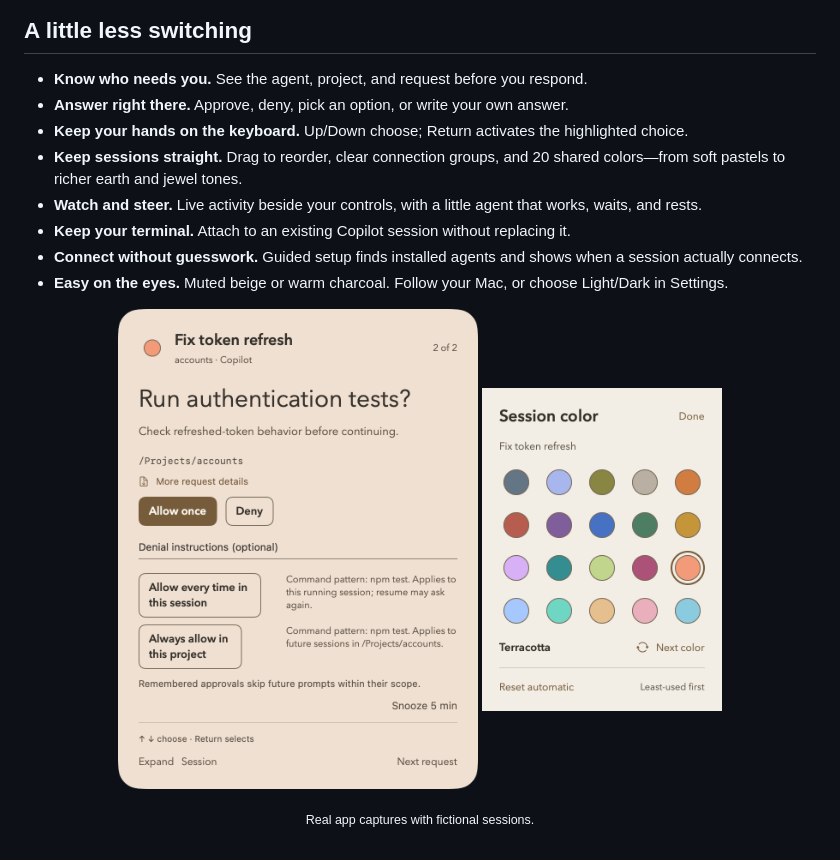
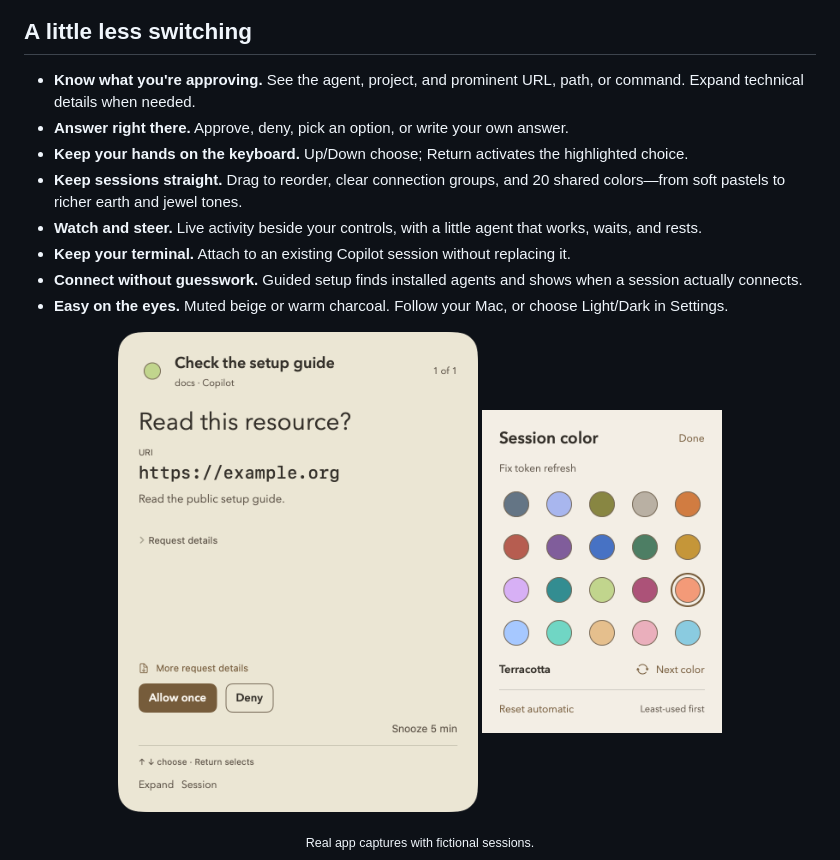
Before and after one commit to vsvinav/notify, a Markdown page: README.md, the part around one of its changes. GitHub-like rendering; pictures changed too: docs/images/notification.png.

```diff
--- a/README.md
+++ b/README.md
@@ -11,7 +11,7 @@ Answer Copilot and Claude Code requests from a small floating panel, without swi
 
 ## A little less switching
 
-- **Know who needs you.** See the agent, project, and request before you respond.
+- **Know what you're approving.** See the agent, project, and prominent URL, path, or command. Expand technical details when needed.
 - **Answer right there.** Approve, deny, pick an option, or write your own answer.
 - **Keep your hands on the keyboard.** Up/Down choose; Return activates the highlighted choice.
 - **Keep sessions straight.** Drag to reorder, clear connection groups, and 20 shared colors—from soft pastels to richer earth and jewel tones.
```
Also changed, not shown: other parts of README.md (+1 -1 lines), docs/guide.md (+2 -0 lines), docs/images/notification-dark.png, 4 other files.
